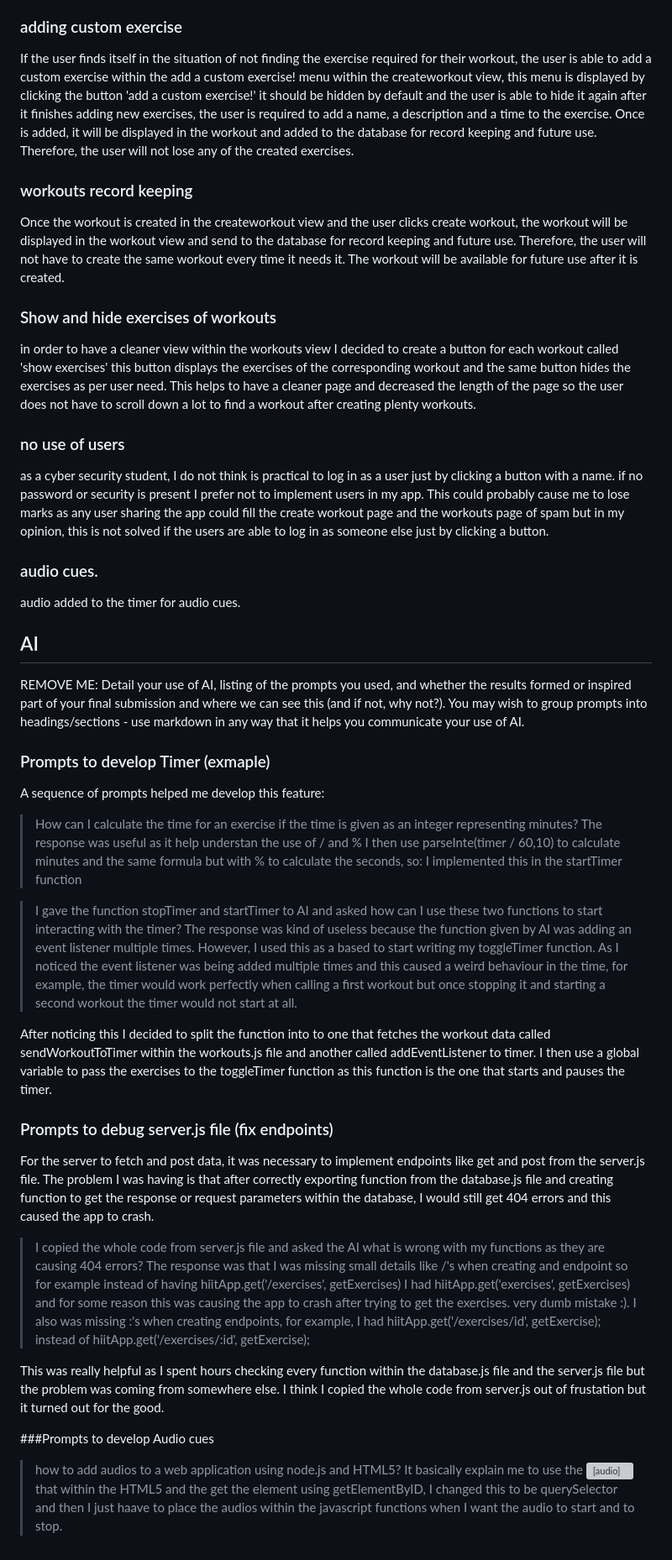
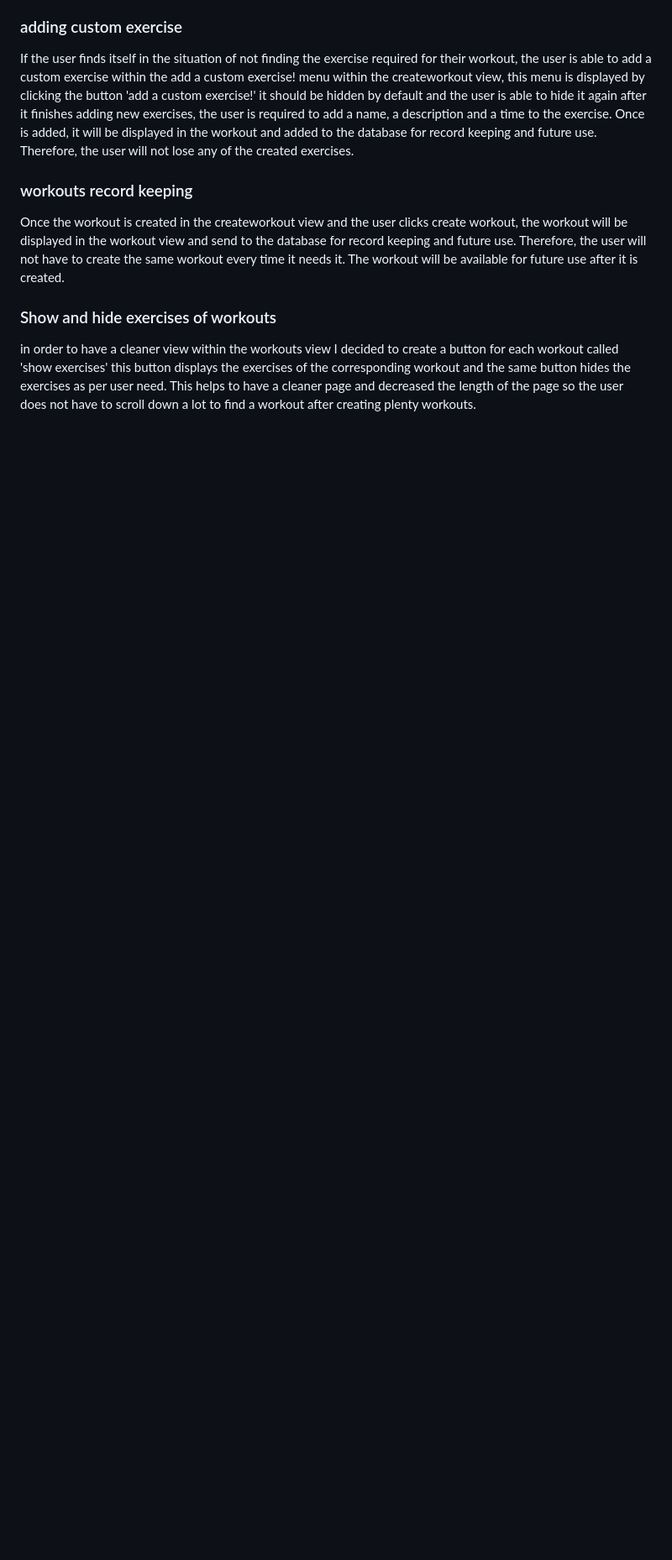
Before and after one commit to DrNick-Mr/JS-GYM-APP, a Markdown page: README.md, the part around the change. Shown: that part at 84% size. Drawn GitHub-style; blank space fills up the shorter version; grey boxes are pictures that could not be loaded.

```diff
--- a/README.md
+++ b/README.md
@@ -41,36 +41,3 @@ Once the workout is created in the createworkout view and the user clicks create
 
 ### Show and hide exercises of workouts
 in order to have a cleaner view within the workouts view I decided to create a button for each workout called 'show exercises' this button displays the exercises of the corresponding workout and the same button hides the exercises as per user need. This helps to have a cleaner page and decreased the length of the page so the user does not have to scroll down a lot to find a workout after creating plenty workouts.
-
-### no use of users
-as a cyber security student, I do not think is practical to log in as a user just by clicking a button with a name. if no password or security is present I prefer not to implement users in my app. This could probably cause me to lose marks as any user sharing the app could fill the create workout page and the workouts page of spam but in my opinion, this is not solved if the users are able to log in as someone else just by clicking a button.
-
-### audio cues.
-audio added to the timer for audio cues.
-
-
-## AI
-REMOVE ME: Detail your use of AI, listing of the prompts you used, and whether the results formed or inspired part of your final submission and where we can see this (and if not, why not?). You may wish to group prompts into headings/sections - use markdown in any way that it helps you communicate your use of AI.
-
-### Prompts to develop Timer (exmaple)
-A sequence of prompts helped me develop this feature:
-
-> How can I calculate the time for an exercise if the time is given as an integer representing minutes?
-The response was useful as it help understan the use of / and % I then use parseInte(timer / 60,10) to calculate minutes and the same formula but with % to calculate the seconds, so: I implemented this in the startTimer function
-
->  I gave the function stopTimer and startTimer to AI and asked how can I use these two functions to start interacting with the timer?
-The response was kind of useless because the function given by AI was adding an event listener multiple times. However, I used this as a based to start writing my toggleTimer function. As I noticed the event listener was being added multiple times and this caused a weird behaviour in the time, for example, the timer would work perfectly when calling a first workout but once stopping it and starting a second workout the timer would not start at all.
-
-After noticing this I decided to split the function into to one that fetches the workout data called sendWorkoutToTimer within the workouts.js file and another called addEventListener to timer. I then use a global variable to pass the exercises to the toggleTimer function as this function is the one that starts and pauses the timer.
-
-### Prompts to debug server.js file (fix endpoints)
-For the server to fetch and post data, it was necessary to implement endpoints like get and post from the server.js file. The problem I was having is that after correctly exporting function from the database.js file and creating function to get the response or request parameters within the database, I would still get 404 errors and this caused the app to crash.
-
->  I copied the whole code from server.js file and asked the AI what is wrong with my functions as they are causing 404 errors?
-The response was that I was missing small details like /'s when creating and endpoint so for example instead of having hiitApp.get('/exercises', getExercises) I had hiitApp.get('exercises', getExercises) and for some reason this was causing the app to crash after trying to get the exercises. very dumb mistake :). I also was missing :'s when creating endpoints, for example, I had hiitApp.get('/exercises/id', getExercise); instead of hiitApp.get('/exercises/:id', getExercise);
-
-This was really helpful as I spent hours checking every function within the database.js file and the server.js file but the problem was coming from somewhere else. I think I copied the whole code from server.js out of frustation but it turned out for the good.
-
-###Prompts to develop Audio cues
-> how to add audios to a web application using node.js and HTML5?
-It basically explain me to use the <audio> that within the HTML5 and the get the element using getElementByID, I changed this to be querySelector and then I just haave to place the audios within the javascript functions when I want the audio to start and to stop.
```
